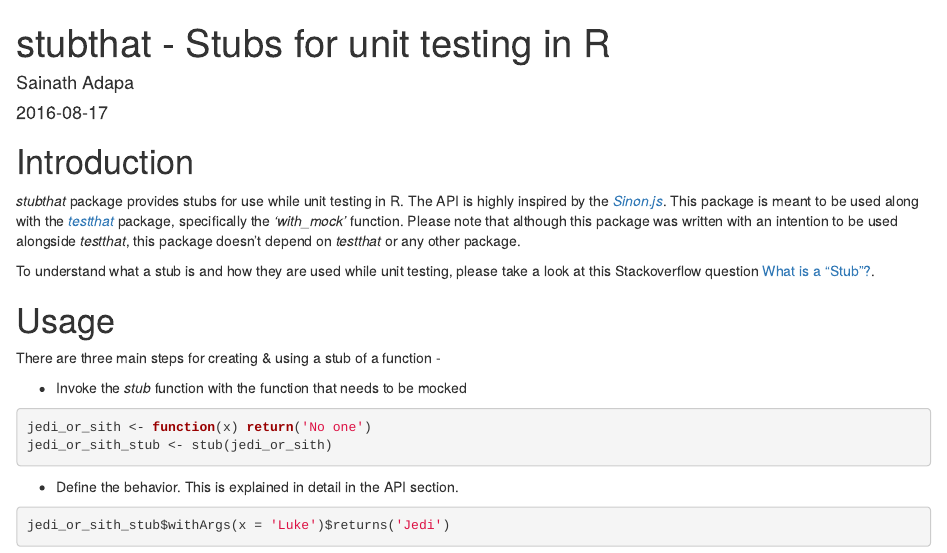
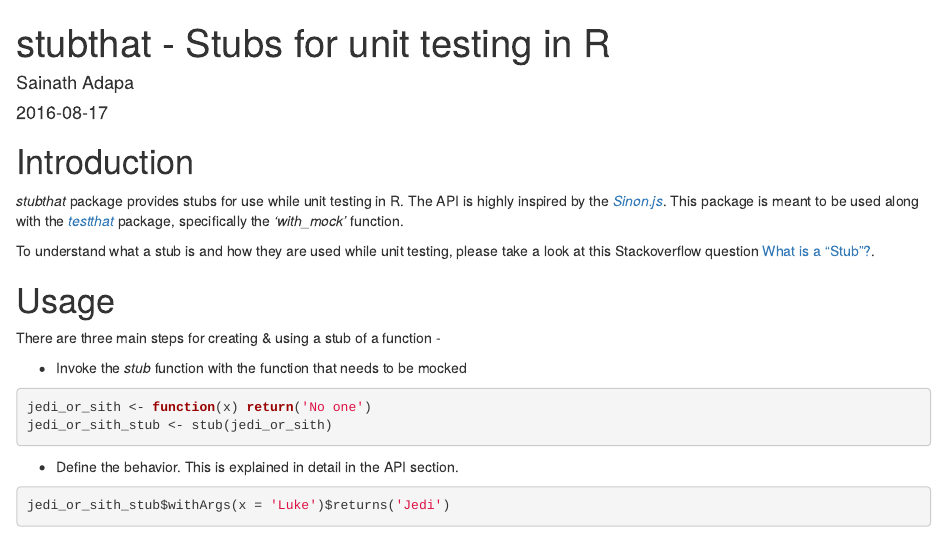
Before and after one commit to sainathadapa/stubthat, an R Markdown document (vignettes/stubthat.Rmd): the page in a window 1100 px wide, from its top. Rendered offline with R 4.5, knitr and Pandoc, with nearby package versions; drawn as R Markdown's standard HTML page in place of the format the file asks for; some code elsewhere in the file could not run offline.

Commit message:
Removing a statement which is no longer true

````diff
--- a/vignettes/stubthat.Rmd
+++ b/vignettes/stubthat.Rmd
@@ -19,7 +19,7 @@ library(stubthat)
 ```
 
 # Introduction
-*stubthat* package provides stubs for use while unit testing in R. The API is highly inspired by the *[Sinon.js](http://sinonjs.org/)*. This package is meant to be used along with the *[testthat](https://cran.r-project.org/package=testthat)* package, specifically the *'with_mock'* function. Please note that although this package was written with an intention to be used alongside *testthat*, this package doesn't depend on *testthat* or any other package.
+*stubthat* package provides stubs for use while unit testing in R. The API is highly inspired by the *[Sinon.js](http://sinonjs.org/)*. This package is meant to be used along with the *[testthat](https://cran.r-project.org/package=testthat)* package, specifically the *'with_mock'* function.
 
 To understand what a stub is and how they are used while unit testing, please take a look at this Stackoverflow question [What is a “Stub”?](http://stackoverflow.com/questions/463278/what-is-a-stub).
 
````
Also changed, not shown: README.md.
